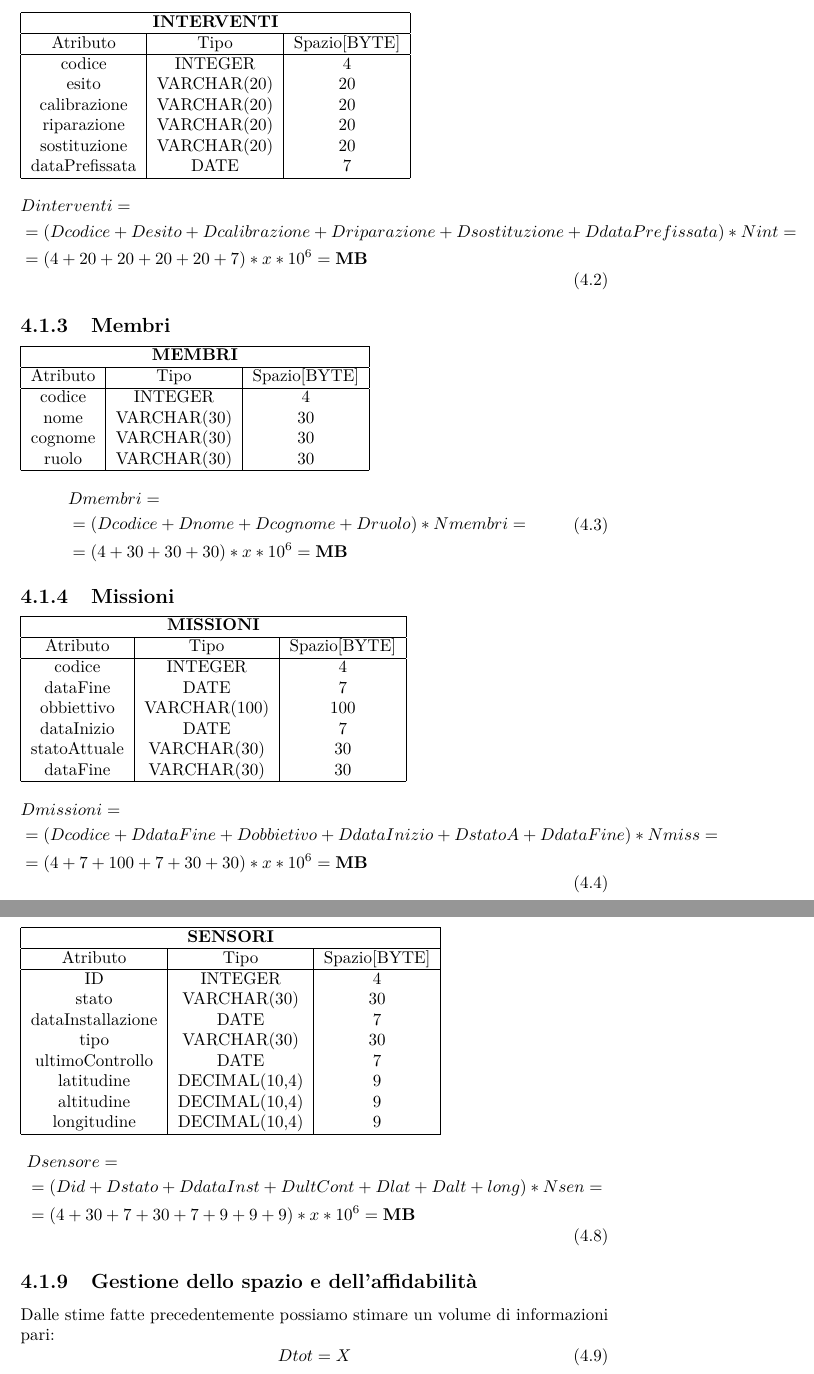
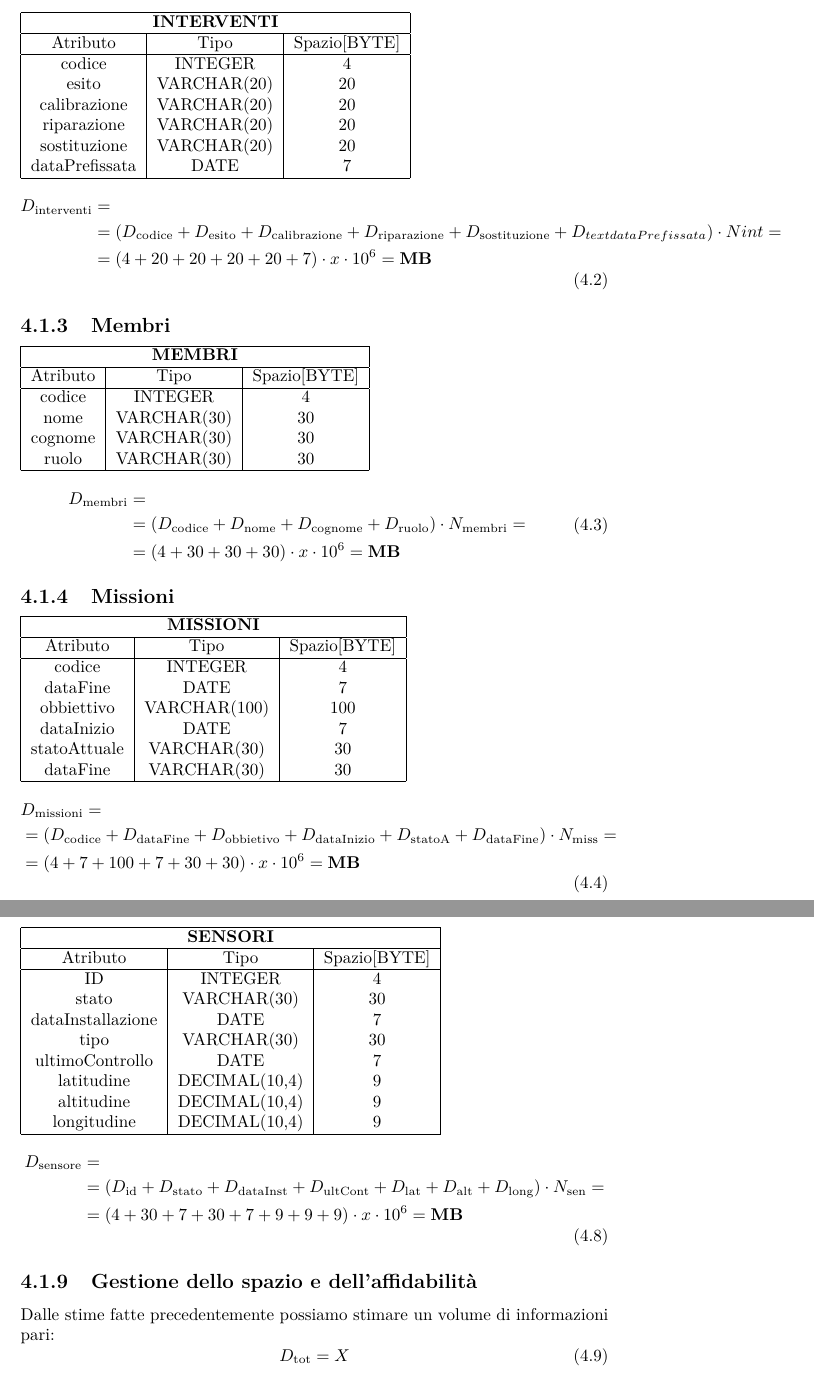
Before and after one commit to Air4x/Progetto-2024-25-DB, a LaTeX document (src/Tesina.tex, which reads src/dimensionamento-dei-dati.tex): two parts of pages 13 and 15 of 15, joined at a grey line, cut so that both start at the same text. Compiled offline with XeLaTeX.

Commit message:
Corretto la formattazione dell'equazioni

```diff
--- a/src/dimensionamento-dei-dati.tex
+++ b/src/dimensionamento-dei-dati.tex
@@ -42,9 +42,9 @@ Per andare fare una stima sul volume che adranno ad occupare i vari dati in base
 \end{tabular}
 \begin{equation}
   \begin{aligned}
-    &Dinterventi =\\
-    &=(Dcodice + Desito +Dcalibrazione +Driparazione + Dsostituzione + DdataPrefissata) * Nint =\\
-    &=(4+20+20+20+20+7)*x*10^6= \textbf{MB}
+    D_{\text{interventi}} &=\\
+    &=(D_{\text{codice}} + D_{\text{esito}} +D_{\text{calibrazione}} +D_{\text{riparazione}} + D_{\text{sostituzione}} + D_{text{dataPrefissata}}) \cdot  Nint =\\
+    &=(4+20+20+20+20+7)\cdot x\cdot 10^6= \textbf{MB}
   \end{aligned}
 \end{equation}
 \subsection{Membri}
@@ -62,9 +62,9 @@ Per andare fare una stima sul volume che adranno ad occupare i vari dati in base
 \end{tabular}
 \begin{equation}
   \begin{aligned}
-    &Dmembri =\\
-    &=(Dcodice + Dnome +Dcognome +Druolo) * Nmembri =\\
-    &=(4+30+30+30) *x*10^6= \textbf{MB}
+    D_{\text{membri}} &=\\
+    &=(D_{\text{codice}} + D_{\text{nome}} +D_{\text{cognome}} +D_{\text{ruolo}}) \cdot  N_{\text{membri}} =\\
+    &=(4+30+30+30) \cdot x\cdot 10^6= \textbf{MB}
   \end{aligned}
 \end{equation}
 \subsection{Missioni}
@@ -84,13 +84,13 @@ Per andare fare una stima sul volume che adranno ad occupare i vari dati in base
 \end{tabular}
 \begin{equation}
   \begin{aligned}
-    &Dmissioni =\\
-    &=(Dcodice+DdataFine+Dobbietivo+DdataInizio+DstatoA+DdataFine)*Nmiss=\\
-    &=(4+7+100+7+30+30)*x*10^6= \textbf{MB}
+    &D_{\text{missioni}} =\\
+    &=(D_{\text{codice}}+D_{\text{dataFine}}+D_{\text{obbietivo}}+D_{\text{dataInizio}}+D_{\text{statoA}}+D_{\text{dataFine}})\cdot N_{\text{miss}}=\\
+    &=(4+7+100+7+30+30)\cdot x\cdot 10^6= \textbf{MB}
   \end{aligned}
 \end{equation}
 \subsection{Report}
-\begin{tabular}{ |c|c|c|}
+\begin{tabular}{|c|c|c|}
   \hline
   \multicolumn{3}{|c|}{\textbf{REPORT}}\\
   \hline
@@ -165,13 +165,13 @@ Per andare fare una stima sul volume che adranno ad occupare i vari dati in base
 \end{tabular}
 \begin{equation}
   \begin{aligned}
-    &Dsensore =\\
-    &=(Did+Dstato+DdataInst+DultCont+Dlat+Dalt+long)*Nsen=\\
-    &=(4+30+7+30+7+9+9+9)*x*10^6= \textbf{MB}
+    D_{\text{sensore}} &=\\
+    &=(D_{\text{id}}+D_{\text{stato}}+D_{\text{dataInst}}+D_{\text{ultCont}}+D_{\text{lat}}+D_{\text{alt}}+D_{\text{long}})\cdot N_{\text{sen}}=\\
+    &=(4+30+7+30+7+9+9+9)\cdot x\cdot 10^6= \textbf{MB}
   \end{aligned}
 \end{equation}
 \subsection{Gestione dello spazio e dell'affidabilità}
 Dalle stime fatte precedentemente possiamo stimare un volume di informazioni pari:
 \begin{equation}
-  Dtot=X\\
+  D_{\text{tot}}=X\\
 \end{equation}
```
Also changed, not shown: src/dimensionamento-dei-dati.tex (24 more changed lines).
